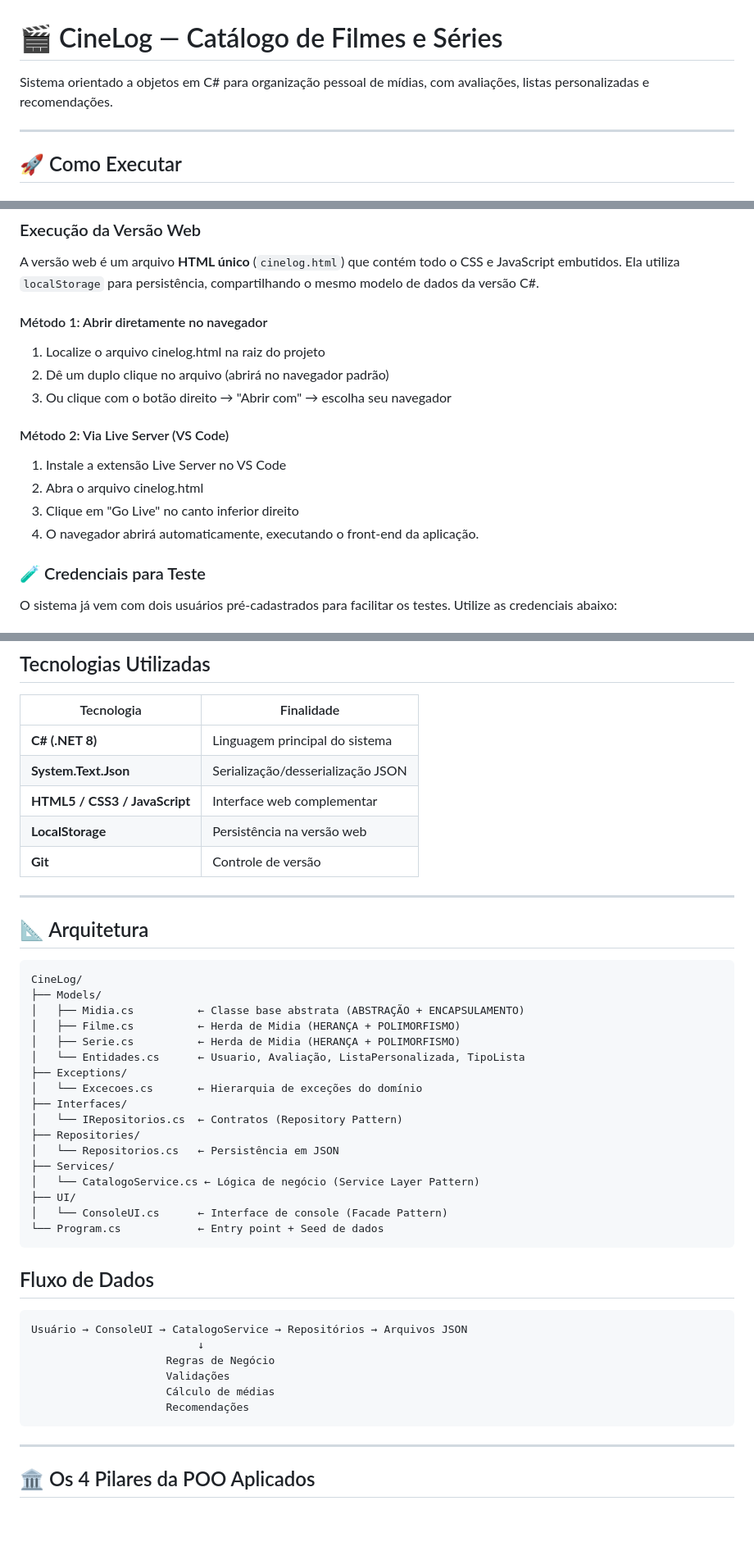
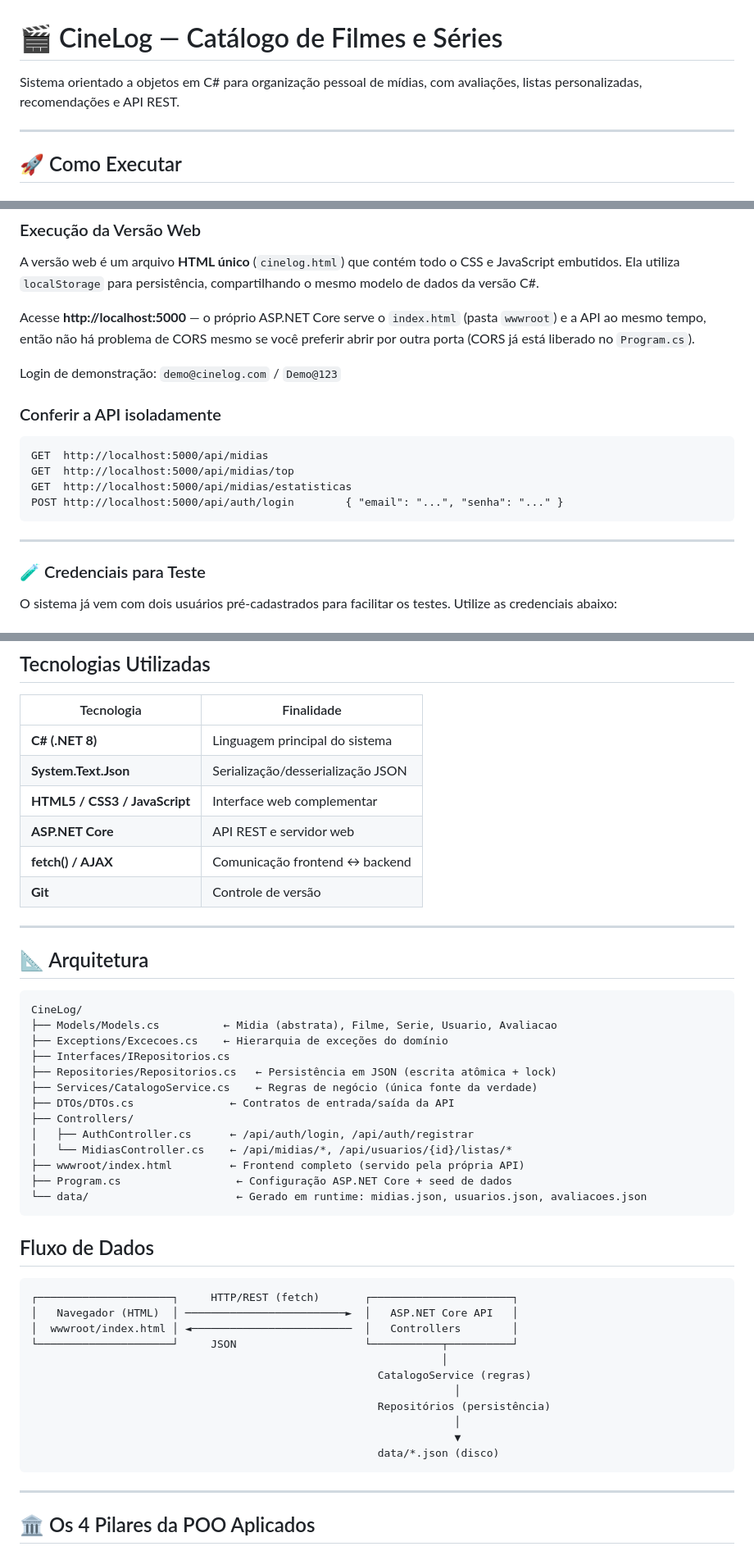
Before and after one commit to Lucasmarinho12/Catalogo-de-Filmes-POO, a Markdown page: README.md, 3 parts joined by grey strips. Shown at 82% size. Drawn GitHub-style; blank space fills up the shorter version.

````diff
--- a/README.md
+++ b/README.md
@@ -1,6 +1,6 @@
 # 🎬 CineLog — Catálogo de Filmes e Séries
 
-Sistema orientado a objetos em C# para organização pessoal de mídias, com avaliações, listas personalizadas e recomendações.
+Sistema orientado a objetos em C# para organização pessoal de mídias, com avaliações, listas personalizadas, recomendações e API REST.
 
 ---
 
@@ -19,16 +19,19 @@ dotnet run
 ### Execução da Versão Web
 A versão web é um arquivo **HTML único** (`cinelog.html`) que contém todo o CSS e JavaScript embutidos. Ela utiliza `localStorage` para persistência, compartilhando o mesmo modelo de dados da versão C#.
 
-#### Método 1: Abrir diretamente no navegador
-1. Localize o arquivo cinelog.html na raiz do projeto
-2. Dê um duplo clique no arquivo (abrirá no navegador padrão)
-3. Ou clique com o botão direito → "Abrir com" → escolha seu navegador
+Acesse **http://localhost:5000** — o próprio ASP.NET Core serve o `index.html` (pasta `wwwroot`) e a API ao mesmo tempo, então não há problema de CORS mesmo se você preferir abrir por outra porta (CORS já está liberado no `Program.cs`).
 
-#### Método 2: Via Live Server (VS Code)
-1. Instale a extensão Live Server no VS Code
-2. Abra o arquivo cinelog.html
-3. Clique em "Go Live" no canto inferior direito
-4. O navegador abrirá automaticamente, executando o front-end da aplicação.
+Login de demonstração: `demo@cinelog.com` / `Demo@123`
+
+### Conferir a API isoladamente
+```
+GET  http://localhost:5000/api/midias
+GET  http://localhost:5000/api/midias/top
+GET  http://localhost:5000/api/midias/estatisticas
+POST http://localhost:5000/api/auth/login        { "email": "...", "senha": "..." }
+```
+
+---
 
 ### 🧪 Credenciais para Teste
 O sistema já vem com dois usuários pré-cadastrados para facilitar os testes. Utilize as credenciais abaixo:
@@ -75,7 +78,8 @@ dotnet run
 |**C# (.NET 8)**|	Linguagem principal do sistema|
 |**System.Text.Json**	|Serialização/desserialização JSON|
 |**HTML5 / CSS3 / JavaScript**|	Interface web complementar|
-|**LocalStorage**|Persistência na versão web|
+| **ASP.NET Core** | API REST e servidor web |
+| **fetch() / AJAX** | Comunicação frontend ↔ backend |
 |**Git**	|Controle de versão|
 
 ---
@@ -84,33 +88,34 @@ dotnet run
 
 ```
 CineLog/
-├── Models/
-│   ├── Midia.cs          ← Classe base abstrata (ABSTRAÇÃO + ENCAPSULAMENTO)
-│   ├── Filme.cs          ← Herda de Midia (HERANÇA + POLIMORFISMO)
-│   ├── Serie.cs          ← Herda de Midia (HERANÇA + POLIMORFISMO)
-│   └── Entidades.cs      ← Usuario, Avaliação, ListaPersonalizada, TipoLista
-├── Exceptions/
-│   └── Excecoes.cs       ← Hierarquia de exceções do domínio
-├── Interfaces/
-│   └── IRepositorios.cs  ← Contratos (Repository Pattern)
-├── Repositories/
-│   └── Repositorios.cs   ← Persistência em JSON
-├── Services/
-│   └── CatalogoService.cs ← Lógica de negócio (Service Layer Pattern)
-├── UI/
-│   └── ConsoleUI.cs      ← Interface de console (Facade Pattern)
-└── Program.cs            ← Entry point + Seed de dados
+├── Models/Models.cs          ← Midia (abstrata), Filme, Serie, Usuario, Avaliacao
+├── Exceptions/Excecoes.cs    ← Hierarquia de exceções do domínio
+├── Interfaces/IRepositorios.cs
+├── Repositories/Repositorios.cs   ← Persistência em JSON (escrita atômica + lock)
+├── Services/CatalogoService.cs    ← Regras de negócio (única fonte da verdade)
+├── DTOs/DTOs.cs               ← Contratos de entrada/saída da API
+├── Controllers/
+│   ├── AuthController.cs      ← /api/auth/login, /api/auth/registrar
+│   └── MidiasController.cs    ← /api/midias/*, /api/usuarios/{id}/listas/*
+├── wwwroot/index.html         ← Frontend completo (servido pela própria API)
+├── Program.cs                  ← Configuração ASP.NET Core + seed de dados
+└── data/                       ← Gerado em runtime: midias.json, usuarios.json, avaliacoes.json
 ```
 
 ## Fluxo de Dados
 
 ```
-Usuário → ConsoleUI → CatalogoService → Repositórios → Arquivos JSON
-                          ↓
-                     Regras de Negócio
-                     Validações
-                     Cálculo de médias
-                     Recomendações
+┌─────────────────────┐     HTTP/REST (fetch)       ┌──────────────────────┐
+│   Navegador (HTML)  │ ─────────────────────────►  │   ASP.NET Core API   │
+│  wwwroot/index.html │ ◄─────────────────────────  │   Controllers        │
+└─────────────────────┘     JSON                    └───────────┬──────────┘
+                                                                │
+                                                      CatalogoService (regras)
+                                                                  │
+                                                      Repositórios (persistência)
+                                                                  │
+                                                                  ▼
+                                                      data/*.json (disco)
 ```
 ---
 
````
Also changed, not shown: other parts of README.md (+15 -10 lines).
